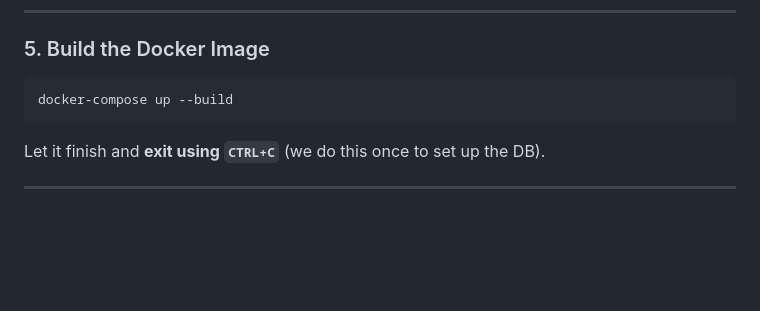
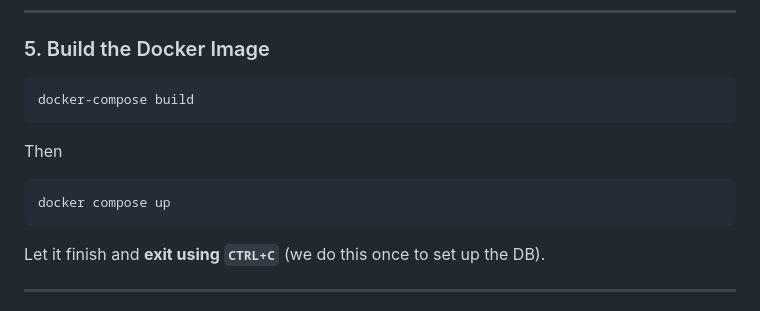
Before and after one commit to Manrajwazir/whatsapp-ai-bot, a Markdown page: README.md, the part around the change. GitHub-like rendering; blank space fills up the shorter version.

````diff
--- a/README.md
+++ b/README.md
@@ -89,7 +89,11 @@ This ensures Docker can execute the shell script properly on Unix-based systems.
 ### 5. Build the Docker Image
 
 ```bash
-docker-compose up --build
+docker-compose build
+```
+Then
+```bash
+docker compose up
 ```
 
 Let it finish and **exit using `CTRL+C`** (we do this once to set up the DB).
````
